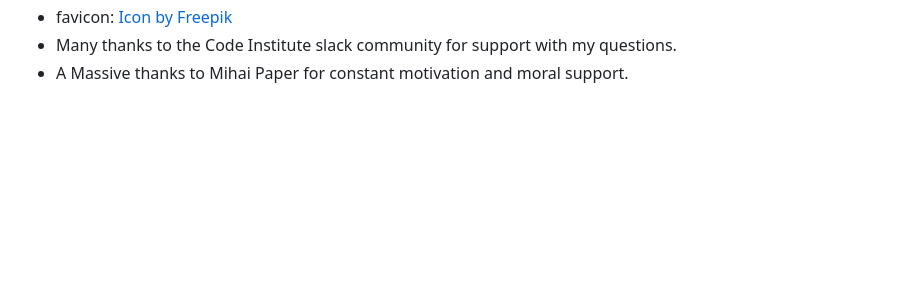
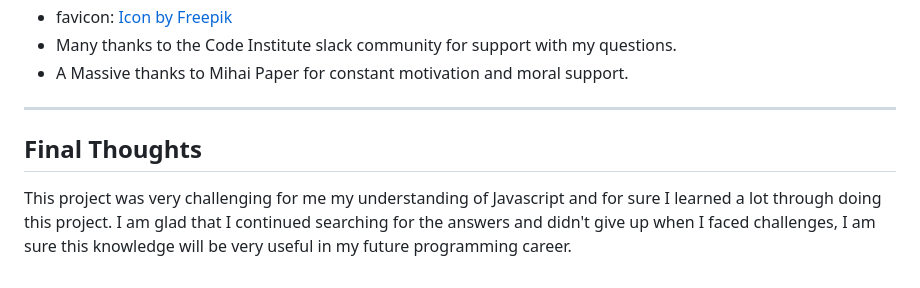
Before and after one commit to fbartosz86/PROJECT2, a Markdown page: README.md, the part around the change. Rendered like a GitHub page; blank space fills up the shorter version.

Commit message:
added fine thoughts to readme file

```diff
--- a/README.md
+++ b/README.md
@@ -161,3 +161,8 @@ How to make a local clone repository:
 - favicon: [Icon by Freepik]("https://www.freepik.com/icon/rock-paper-scissors_6729598")
 - Many thanks to the Code Institute slack community for support with my questions.
 - A Massive thanks to Mihai Paper for constant motivation and moral support.
+
+---
+## Final Thoughts
+
+This project was very challenging for me my understanding of Javascript and for sure  I learned a lot through doing this project.  I am glad that I continued searching for the answers and didn't give up when I faced challenges, I am sure this knowledge will be very useful in my future programming career.
```
